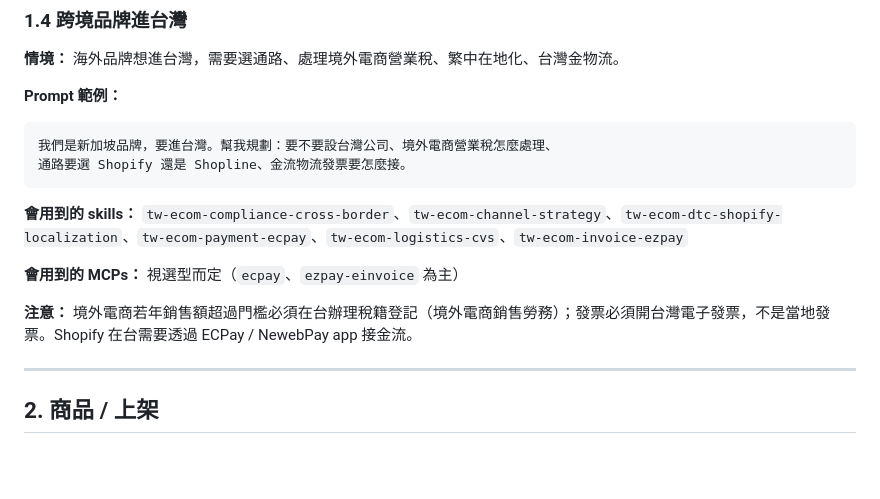
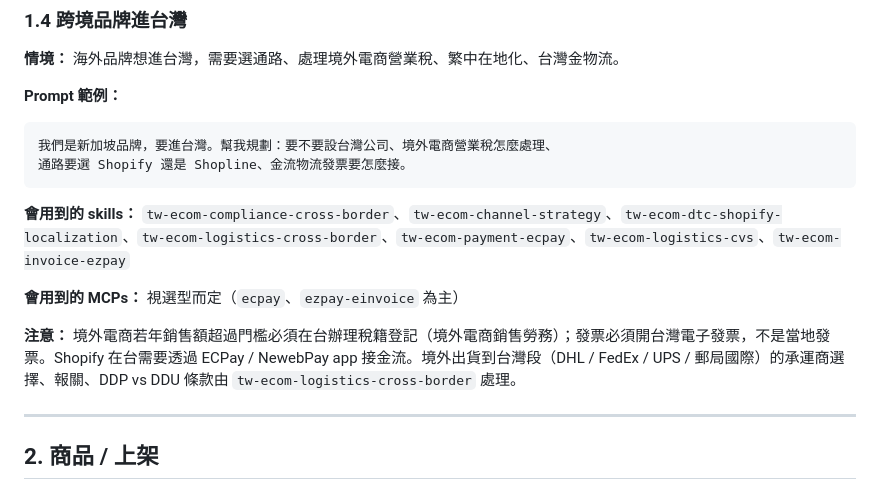
Before and after one commit to asgard-ai-platform/tw-ecommerce-majordomo, a Markdown page: docs/USE-CASES.md, the part around the change. Rendered like a GitHub page; blank space fills up the shorter version.

Commit message:
docs(use-cases): cover cross-border logistics in 1.4
Add tw-ecom-logistics-cross-border to scenario 1.4 (跨境品牌進台灣).
The skill covers DHL / FedEx / UPS / 郵局國際 carrier selection,
報關, DDP vs DDU — exactly the inbound-to-Taiwan shipping segment
that the scenario already implies. Was the only skill not referenced
anywhere in the doc. Per review comment on PR #1.

generated by Claude Code

````diff
--- a/docs/USE-CASES.md
+++ b/docs/USE-CASES.md
@@ -97,11 +97,11 @@
 通路要選 Shopify 還是 Shopline、金流物流發票要怎麼接。
 ```
 
-**會用到的 skills：** `tw-ecom-compliance-cross-border`、`tw-ecom-channel-strategy`、`tw-ecom-dtc-shopify-localization`、`tw-ecom-payment-ecpay`、`tw-ecom-logistics-cvs`、`tw-ecom-invoice-ezpay`
+**會用到的 skills：** `tw-ecom-compliance-cross-border`、`tw-ecom-channel-strategy`、`tw-ecom-dtc-shopify-localization`、`tw-ecom-logistics-cross-border`、`tw-ecom-payment-ecpay`、`tw-ecom-logistics-cvs`、`tw-ecom-invoice-ezpay`
 
 **會用到的 MCPs：** 視選型而定（`ecpay`、`ezpay-einvoice` 為主）
 
-**注意：** 境外電商若年銷售額超過門檻必須在台辦理稅籍登記（境外電商銷售勞務）；發票必須開台灣電子發票，不是當地發票。Shopify 在台需要透過 ECPay / NewebPay app 接金流。
+**注意：** 境外電商若年銷售額超過門檻必須在台辦理稅籍登記（境外電商銷售勞務）；發票必須開台灣電子發票，不是當地發票。Shopify 在台需要透過 ECPay / NewebPay app 接金流。境外出貨到台灣段（DHL / FedEx / UPS / 郵局國際）的承運商選擇、報關、DDP vs DDU 條款由 `tw-ecom-logistics-cross-border` 處理。
 
 ---
 
````
